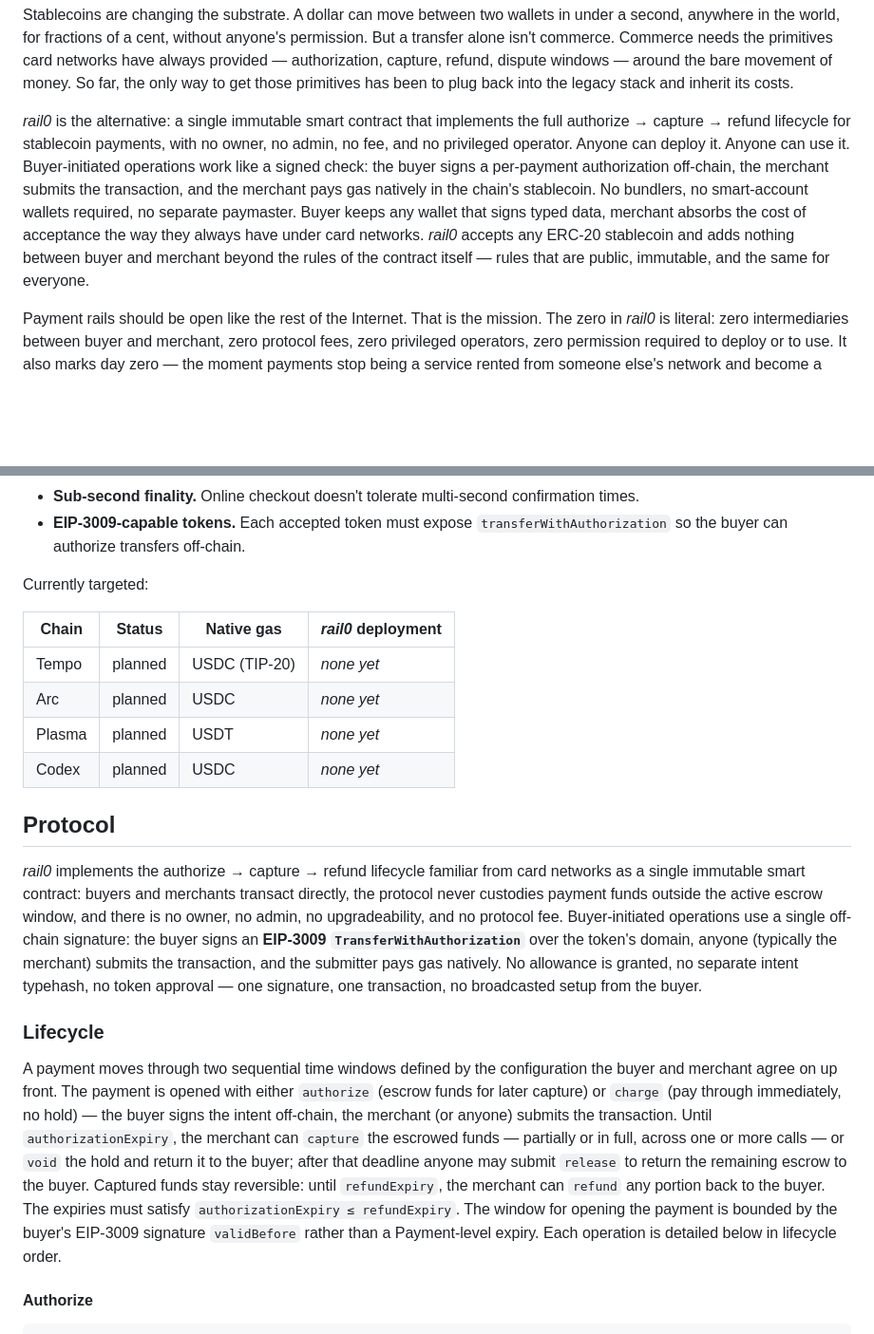
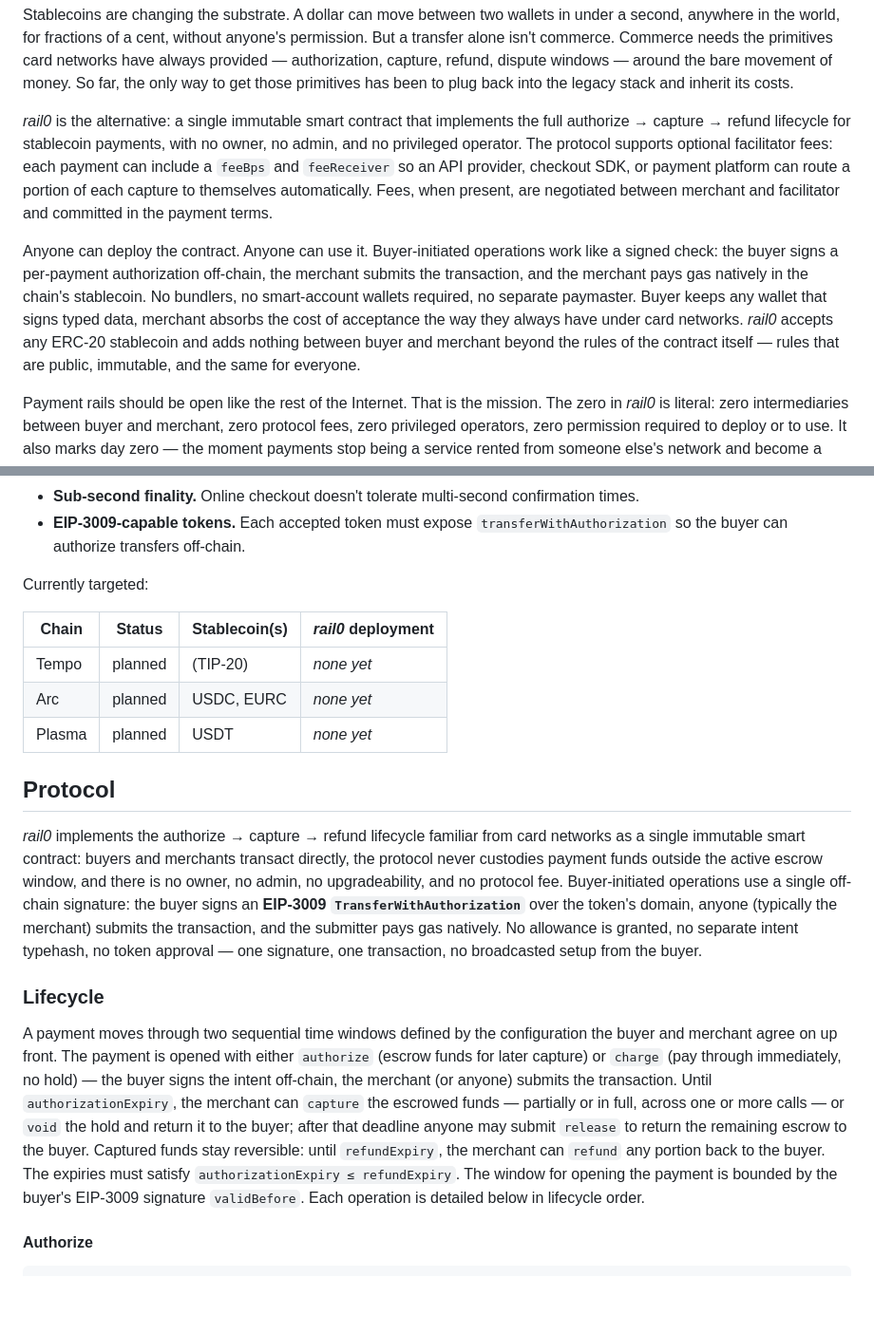
Before and after one commit to commercelayer/rail0, a Markdown page: README.md, 2 parts joined by grey strips. Shown at 95% size. GitHub-like rendering; blank space fills up the shorter version.

```diff
--- a/README.md
+++ b/README.md
@@ -9,7 +9,9 @@ The internet runs on open protocols — HTTP, DNS, SMTP — that anyone can impl
 
 Stablecoins are changing the substrate. A dollar can move between two wallets in under a second, anywhere in the world, for fractions of a cent, without anyone's permission. But a transfer alone isn't commerce. Commerce needs the primitives card networks have always provided — authorization, capture, refund, dispute windows — around the bare movement of money. So far, the only way to get those primitives has been to plug back into the legacy stack and inherit its costs.
 
-_rail0_ is the alternative: a single immutable smart contract that implements the full authorize → capture → refund lifecycle for stablecoin payments, with no owner, no admin, no fee, and no privileged operator. Anyone can deploy it. Anyone can use it. Buyer-initiated operations work like a signed check: the buyer signs a per-payment authorization off-chain, the merchant submits the transaction, and the merchant pays gas natively in the chain's stablecoin. No bundlers, no smart-account wallets required, no separate paymaster. Buyer keeps any wallet that signs typed data, merchant absorbs the cost of acceptance the way they always have under card networks. _rail0_ accepts any ERC-20 stablecoin and adds nothing between buyer and merchant beyond the rules of the contract itself — rules that are public, immutable, and the same for everyone.
+_rail0_ is the alternative: a single immutable smart contract that implements the full authorize → capture → refund lifecycle for stablecoin payments, with no owner, no admin, and no privileged operator. The protocol supports optional facilitator fees: each payment can include a `feeBps` and `feeReceiver` so an API provider, checkout SDK, or payment platform can route a portion of each capture to themselves automatically. Fees, when present, are negotiated between merchant and facilitator and committed in the payment terms.
+
+Anyone can deploy the contract. Anyone can use it. Buyer-initiated operations work like a signed check: the buyer signs a per-payment authorization off-chain, the merchant submits the transaction, and the merchant pays gas natively in the chain's stablecoin. No bundlers, no smart-account wallets required, no separate paymaster. Buyer keeps any wallet that signs typed data, merchant absorbs the cost of acceptance the way they always have under card networks. _rail0_ accepts any ERC-20 stablecoin and adds nothing between buyer and merchant beyond the rules of the contract itself — rules that are public, immutable, and the same for everyone.
 
 Payment rails should be open like the rest of the Internet. That is the mission. The zero in _rail0_ is literal: zero intermediaries between buyer and merchant, zero protocol fees, zero privileged operators, zero permission required to deploy or to use. It also marks day zero — the moment payments stop being a service rented from someone else's network and become a commodity protocol the way HTTP is. If we get this right, _rail0_ is the last payment rail the new era needs.
 
@@ -24,12 +26,11 @@ _rail0_ is built for **stablecoin-native chains with sub-second finality**, acce
 
 Currently targeted:
 
-| Chain | Status | Native gas | _rail0_ deployment |
+| Chain | Status | Stablecoin(s) | _rail0_ deployment |
 |-------|--------|------------|------------------|
-| Tempo | planned | USDC (TIP-20) | _none yet_ |
-| Arc | planned | USDC | _none yet_ |
+| Tempo | planned | (TIP-20) | _none yet_ |
+| Arc | planned | USDC, EURC | _none yet_ |
 | Plasma | planned | USDT | _none yet_ |
-| Codex | planned | USDC | _none yet_ |
 
 ## Protocol
 
@@ -37,7 +38,7 @@ _rail0_ implements the authorize → capture → refund lifecycle familiar from
 
 ### Lifecycle
 
-A payment moves through two sequential time windows defined by the configuration the buyer and merchant agree on up front. The payment is opened with either `authorize` (escrow funds for later capture) or `charge` (pay through immediately, no hold) — the buyer signs the intent off-chain, the merchant (or anyone) submits the transaction. Until `authorizationExpiry`, the merchant can `capture` the escrowed funds — partially or in full, across one or more calls — or `void` the hold and return it to the buyer; after that deadline anyone may submit `release` to return the remaining escrow to the buyer. Captured funds stay reversible: until `refundExpiry`, the merchant can `refund` any portion back to the buyer. The expiries must satisfy `authorizationExpiry ≤ refundExpiry`. The window for opening the payment is bounded by the buyer's EIP-3009 signature `validBefore` rather than a Payment-level expiry. Each operation is detailed below in lifecycle order.
+A payment moves through two sequential time windows defined by the configuration the buyer and merchant agree on up front. The payment is opened with either `authorize` (escrow funds for later capture) or `charge` (pay through immediately, no hold) — the buyer signs the intent off-chain, the merchant (or anyone) submits the transaction. Until `authorizationExpiry`, the merchant can `capture` the escrowed funds — partially or in full, across one or more calls — or `void` the hold and return it to the buyer; after that deadline anyone may submit `release` to return the remaining escrow to the buyer. Captured funds stay reversible: until `refundExpiry`, the merchant can `refund` any portion back to the buyer. The expiries must satisfy `authorizationExpiry ≤ refundExpiry`. The window for opening the payment is bounded by the buyer's EIP-3009 signature `validBefore`. Each operation is detailed below in lifecycle order.
 
 #### Authorize
 
```
Also changed, not shown: other parts of README.md (+17 -43 lines).
